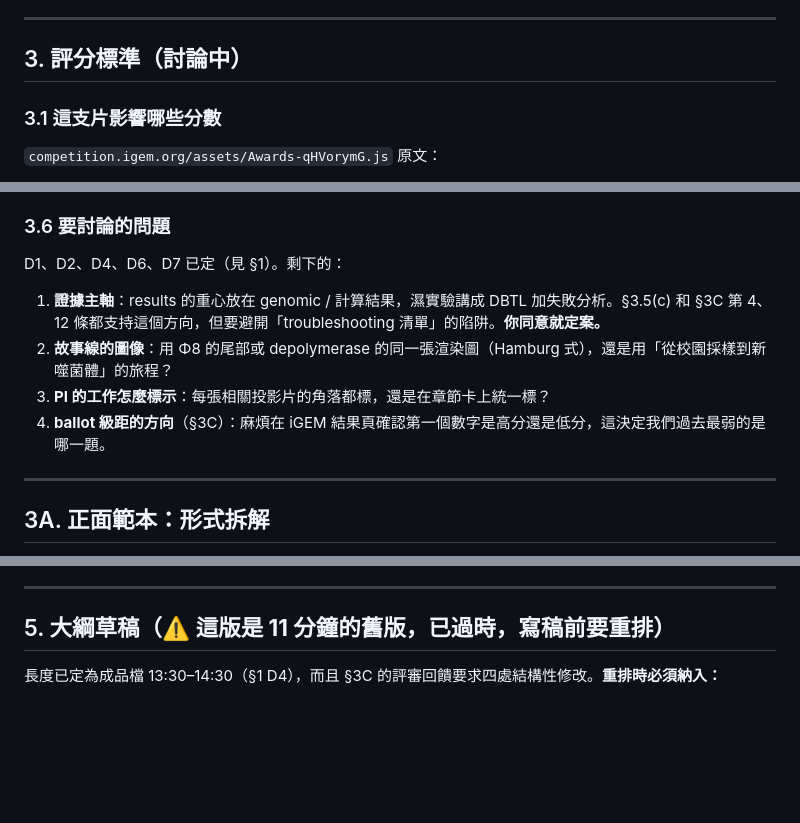
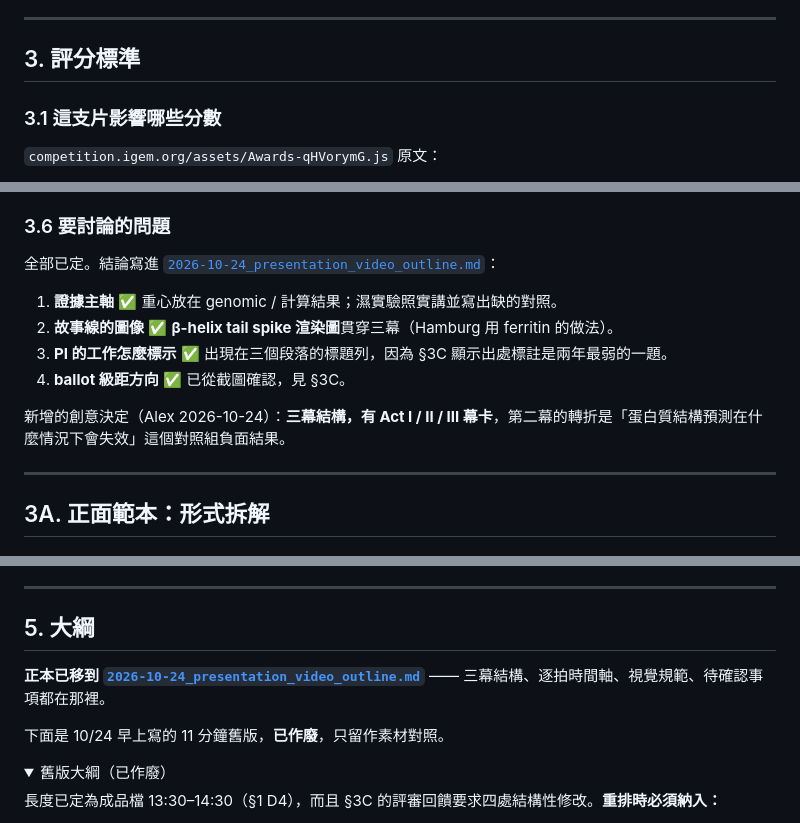
Before and after one commit to A1ex-Ch3n/igem-2026, a Markdown page: documents/2026-10-24_presentation_video_plan.md, 3 parts joined by grey strips. Rendered like a GitHub page; folded sections open; blank space fills up the shorter version.

```diff
--- a/documents/2026-10-24_presentation_video_plan.md
+++ b/documents/2026-10-24_presentation_video_plan.md
@@ -110,7 +110,7 @@ promo 的經驗（見 `2026-08-11_promotional_script.md` §1），這次一樣
 
 ---
 
-## 3. 評分標準（討論中）
+## 3. 評分標準
 
 ### 3.1 這支片影響哪些分數
 
@@ -273,12 +273,14 @@ p.14 judge 回饋範例：「Your video was great. I loved the paper artwork and
 
 ### 3.6 要討論的問題
 
-D1、D2、D4、D6、D7 已定（見 §1）。剩下的：
+全部已定。結論寫進 [`2026-10-24_presentation_video_outline.md`](2026-10-24_presentation_video_outline.md)：
 
-1. **證據主軸**：results 的重心放在 genomic / 計算結果，濕實驗講成 DBTL 加失敗分析。§3.5(c) 和 §3C 第 4、12 條都支持這個方向，但要避開「troubleshooting 清單」的陷阱。**你同意就定案。**
-2. **故事線的圖像**：用 Φ8 的尾部或 depolymerase 的同一張渲染圖（Hamburg 式），還是用「從校園採樣到新噬菌體」的旅程？
-3. **PI 的工作怎麼標示**：每張相關投影片的角落都標，還是在章節卡上統一標？
-4. **ballot 級距的方向**（§3C）：麻煩在 iGEM 結果頁確認第一個數字是高分還是低分，這決定我們過去最弱的是哪一題。
+1. **證據主軸** ✅ 重心放在 genomic / 計算結果；濕實驗照實講並寫出缺的對照。
+2. **故事線的圖像** ✅ **β-helix tail spike 渲染圖**貫穿三幕（Hamburg 用 ferritin 的做法）。
+3. **PI 的工作怎麼標示** ✅ 出現在三個段落的標題列，因為 §3C 顯示出處標註是兩年最弱的一題。
+4. **ballot 級距方向** ✅ 已從截圖確認，見 §3C。
+
+新增的創意決定（Alex 2026-10-24）：**三幕結構，有 Act I / II / III 幕卡**，第二幕的轉折是「蛋白質結構預測在什麼情況下會失效」這個對照組負面結果。
 
 ---
 
@@ -524,7 +536,14 @@ wiki 已在 10/21 凍結，judge 會兩邊都看，所以片中說法要和 wiki
 
 ---
 
-## 5. 大綱草稿（⚠️ **這版是 11 分鐘的舊版，已過時，寫稿前要重排**）
+## 5. 大綱
+
+**正本已移到 [`2026-10-24_presentation_video_outline.md`](2026-10-24_presentation_video_outline.md)** —— 三幕結構、逐拍時間軸、視覺規範、待確認事項都在那裡。
+
+下面是 10/24 早上寫的 11 分鐘舊版，**已作廢**，只留作素材對照。
+
+<details>
+<summary>舊版大綱（已作廢）</summary>
 
 長度已定為成品檔 13:30–14:30（§1 D4），而且 §3C 的評審回饋要求四處結構性修改。**重排時必須納入：**
 
```
Also changed, not shown: other parts of documents/2026-10-24_presentation_video_plan.md (+36 -20 lines), documents/2026-10-24_presentation_video_outline.md (added, +311 -0 lines).
